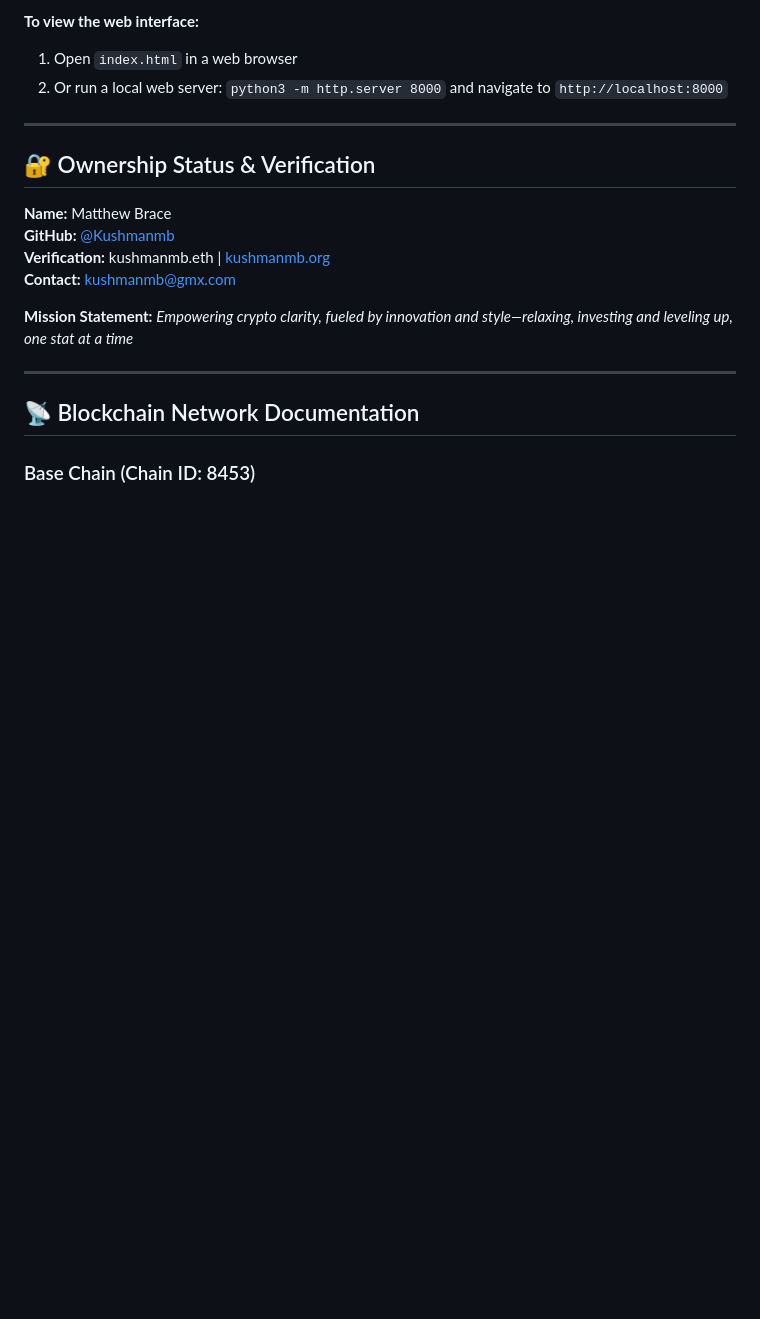
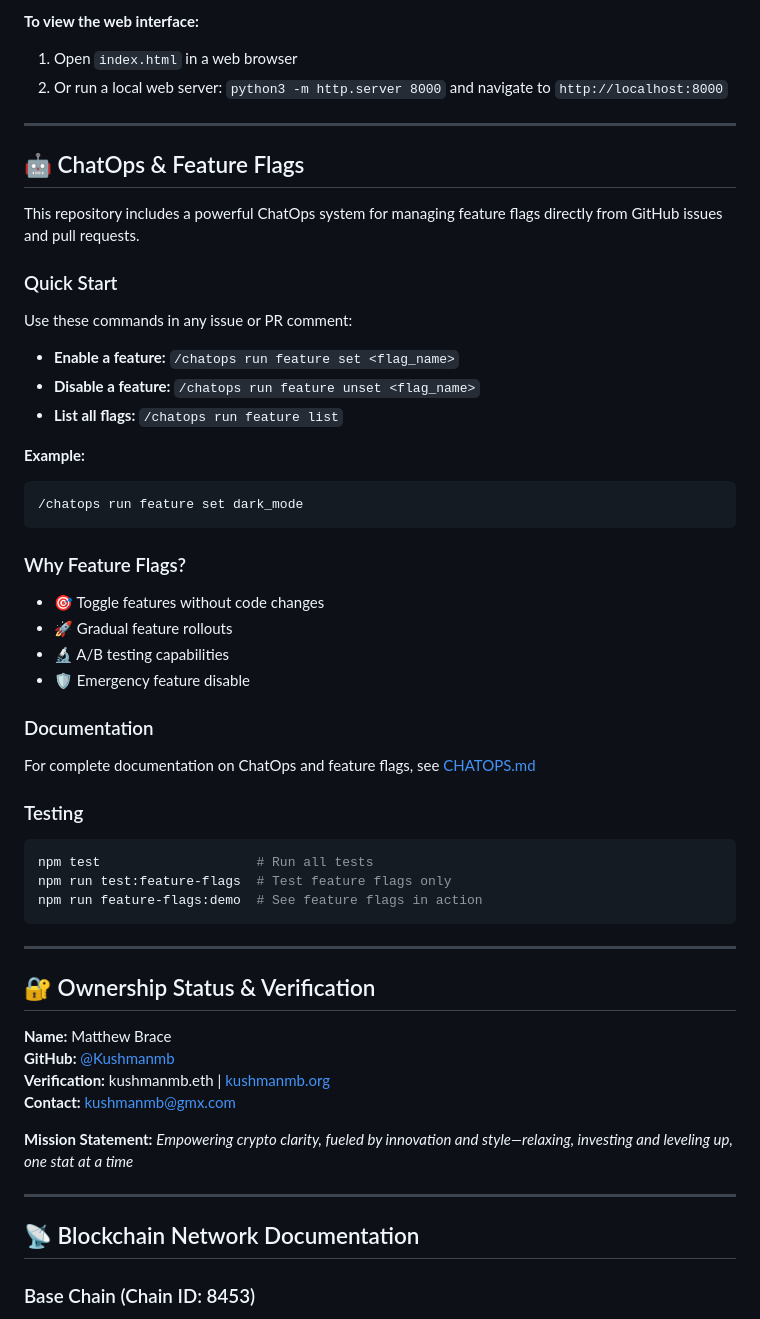
Before and after one commit to kushmanmb-org/-Big-world-Bigger-ideas-, a Markdown page: README.md, the part around the change. GitHub-like rendering; blank space fills up the shorter version.

Commit message:
Add ChatOps documentation to README
Co-authored-by: Kushmanmb <193178375+Kushmanmb@users.noreply.github.com>

````diff
--- a/README.md
+++ b/README.md
@@ -37,6 +37,44 @@ The web interface is configured with a custom background image located at:
 **To view the web interface:**
 1. Open `index.html` in a web browser
 2. Or run a local web server: `python3 -m http.server 8000` and navigate to `http://localhost:8000`
+
+---
+
+## 🤖 ChatOps & Feature Flags
+
+This repository includes a powerful ChatOps system for managing feature flags directly from GitHub issues and pull requests.
+
+### Quick Start
+
+Use these commands in any issue or PR comment:
+
+- **Enable a feature:** `/chatops run feature set <flag_name>`
+- **Disable a feature:** `/chatops run feature unset <flag_name>`
+- **List all flags:** `/chatops run feature list`
+
+**Example:**
+```
+/chatops run feature set dark_mode
+```
+
+### Why Feature Flags?
+
+- 🎯 Toggle features without code changes
+- 🚀 Gradual feature rollouts
+- 🔬 A/B testing capabilities
+- 🛡️ Emergency feature disable
+
+### Documentation
+
+For complete documentation on ChatOps and feature flags, see [CHATOPS.md](./CHATOPS.md)
+
+### Testing
+
+```bash
+npm test                    # Run all tests
+npm run test:feature-flags  # Test feature flags only
+npm run feature-flags:demo  # See feature flags in action
+```
 
 ---
 
````
